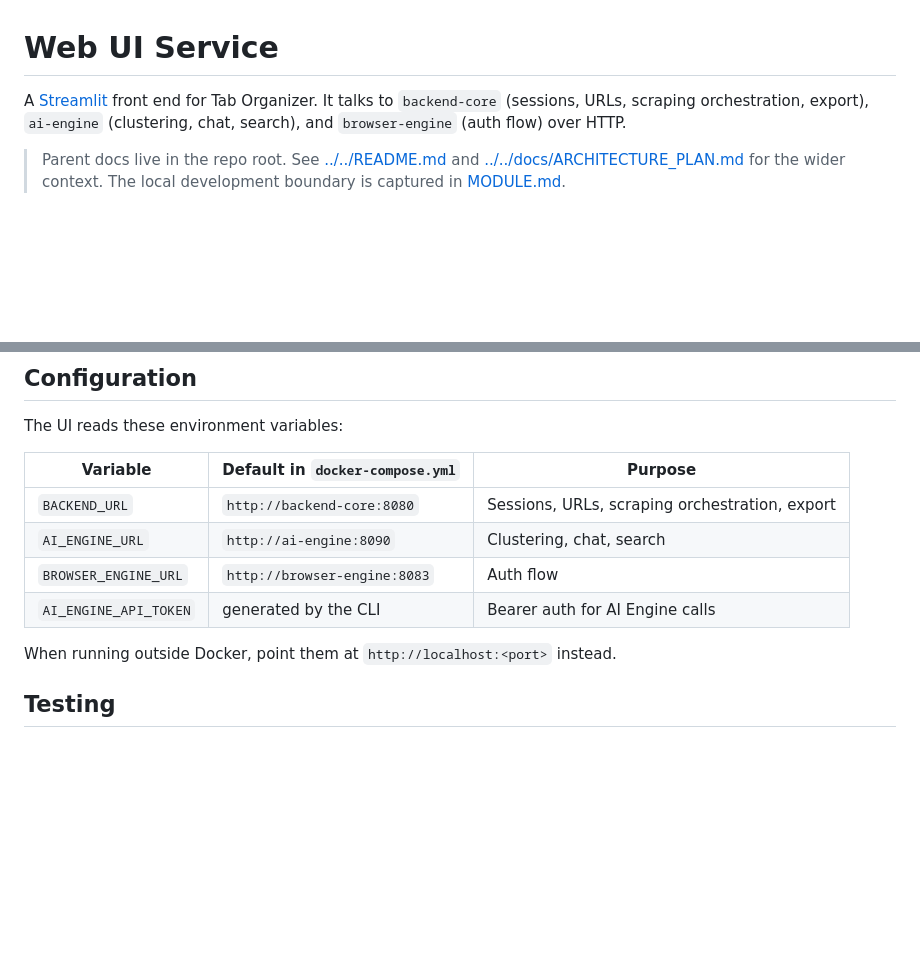
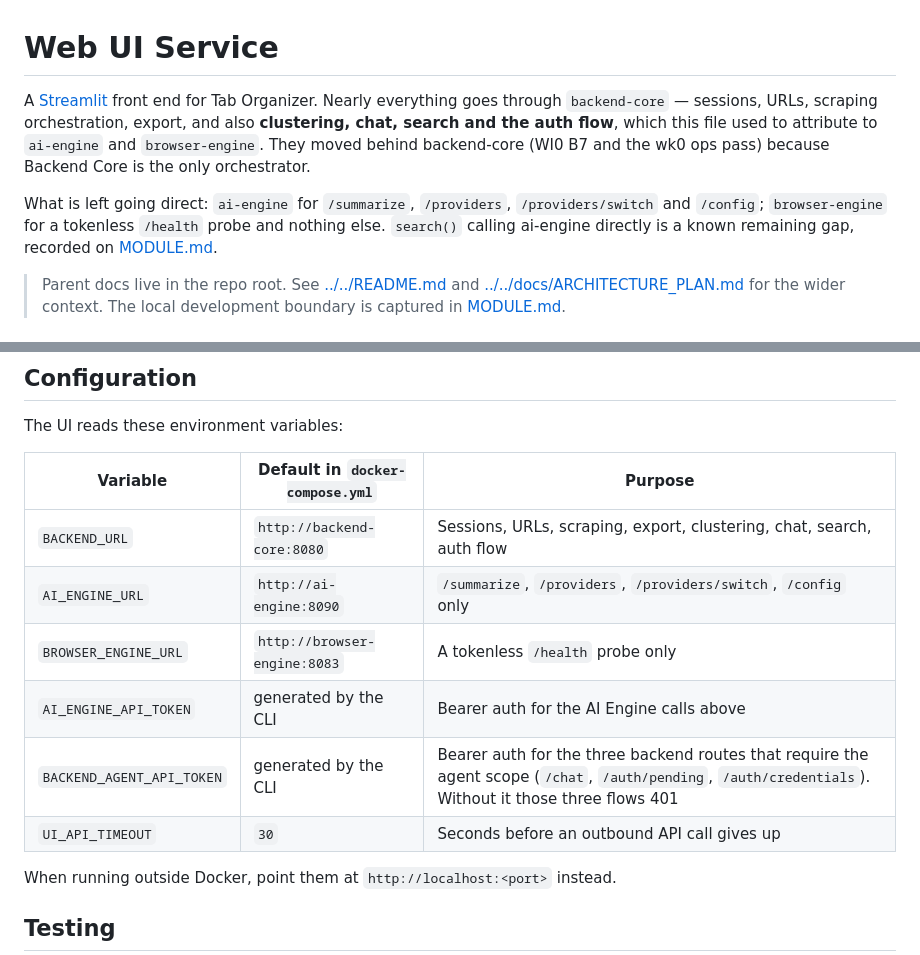
Before and after one commit to berdyh/tab-organizer, a Markdown page: services/web-ui/README.md, 2 parts joined by grey strips. Drawn GitHub-style; blank space fills up the shorter version.

Commit message:
docs: correct four claims the code no longer supports
- README said `POST /auth/expire` force-expires a stored credential. It
  expires old PENDING AUTH REQUESTS and never touches a credential
  (browser-engine/main.py `expire_old_requests`). An operator reading this
  to revoke a credential gets nothing, silently.
- README's backend endpoint table omitted `/api/v1/chat` and
  `/api/v1/ingest/v1` while listing `/api/v1/callback/scrape-complete`
  plainly. `/ingest/v1` is THE content-write path; the callback is a
  deprecated shim over it. The table advertised the shim and hid the
  contract.
- services/web-ui/README.md attributed clustering, chat, search and the
  auth flow to ai-engine and browser-engine. All four moved behind
  backend-core (WI0 B7 + the wk0 ops pass), which is the whole point of
  "Backend Core is the only orchestrator". Its config table was also
  missing `BACKEND_AGENT_API_TOKEN` -- without which three flows 401 --
  and `UI_API_TIMEOUT`.
- ARCHITECTURE_PLAN's Addendum 2026-08-05 said "19 sec_managed probes" and
  "173 of 192". Collection reports 21 and 213; SEC-46/47 updated the prose
  and not the arithmetic. The count matters because it is the argument for
  how much a TypeScript port can skip.

Co-Authored-By: Claude Opus 5 <noreply@anthropic.com>

```diff
--- a/services/web-ui/README.md
+++ b/services/web-ui/README.md
@@ -1,8 +1,15 @@
 # Web UI Service
 
-A [Streamlit](https://streamlit.io/) front end for Tab Organizer. It talks to
-`backend-core` (sessions, URLs, scraping orchestration, export), `ai-engine`
-(clustering, chat, search), and `browser-engine` (auth flow) over HTTP.
+A [Streamlit](https://streamlit.io/) front end for Tab Organizer. Nearly everything
+goes through `backend-core` — sessions, URLs, scraping orchestration, export, and
+also **clustering, chat, search and the auth flow**, which this file used to
+attribute to `ai-engine` and `browser-engine`. They moved behind backend-core
+(WI0 B7 and the wk0 ops pass) because Backend Core is the only orchestrator.
+
+What is left going direct: `ai-engine` for `/summarize`, `/providers`,
+`/providers/switch` and `/config`; `browser-engine` for a tokenless `/health`
+probe and nothing else. `search()` calling ai-engine directly is a known
+remaining gap, recorded on [MODULE.md](MODULE.md).
 
 > Parent docs live in the repo root. See [../../README.md](../../README.md) and
 > [../../docs/ARCHITECTURE_PLAN.md](../../docs/ARCHITECTURE_PLAN.md) for the wider
@@ -58,10 +65,12 @@ The UI reads these environment variables:
 
 | Variable | Default in `docker-compose.yml` | Purpose |
 |----------|---------------------------------|---------|
-| `BACKEND_URL` | `http://backend-core:8080` | Sessions, URLs, scraping orchestration, export |
-| `AI_ENGINE_URL` | `http://ai-engine:8090` | Clustering, chat, search |
-| `BROWSER_ENGINE_URL` | `http://browser-engine:8083` | Auth flow |
-| `AI_ENGINE_API_TOKEN` | generated by the CLI | Bearer auth for AI Engine calls |
+| `BACKEND_URL` | `http://backend-core:8080` | Sessions, URLs, scraping, export, clustering, chat, search, auth flow |
+| `AI_ENGINE_URL` | `http://ai-engine:8090` | `/summarize`, `/providers`, `/providers/switch`, `/config` only |
+| `BROWSER_ENGINE_URL` | `http://browser-engine:8083` | A tokenless `/health` probe only |
+| `AI_ENGINE_API_TOKEN` | generated by the CLI | Bearer auth for the AI Engine calls above |
+| `BACKEND_AGENT_API_TOKEN` | generated by the CLI | Bearer auth for the three backend routes that require the agent scope (`/chat`, `/auth/pending`, `/auth/credentials`). Without it those three flows 401 |
+| `UI_API_TIMEOUT` | `30` | Seconds before an outbound API call gives up |
 
 When running outside Docker, point them at `http://localhost:<port>` instead.
 
```
Also changed, not shown: README.md (+4 -2 lines), docs/ARCHITECTURE_PLAN.md (+5 -2 lines).
